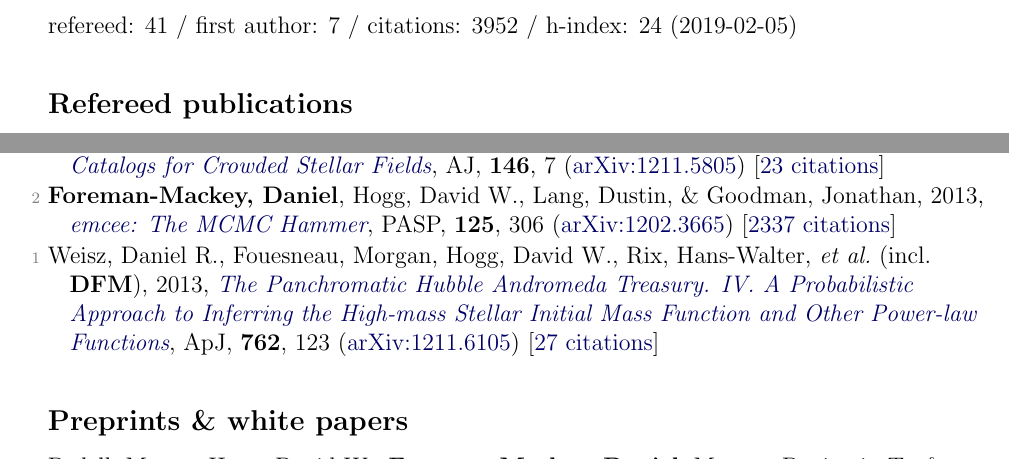
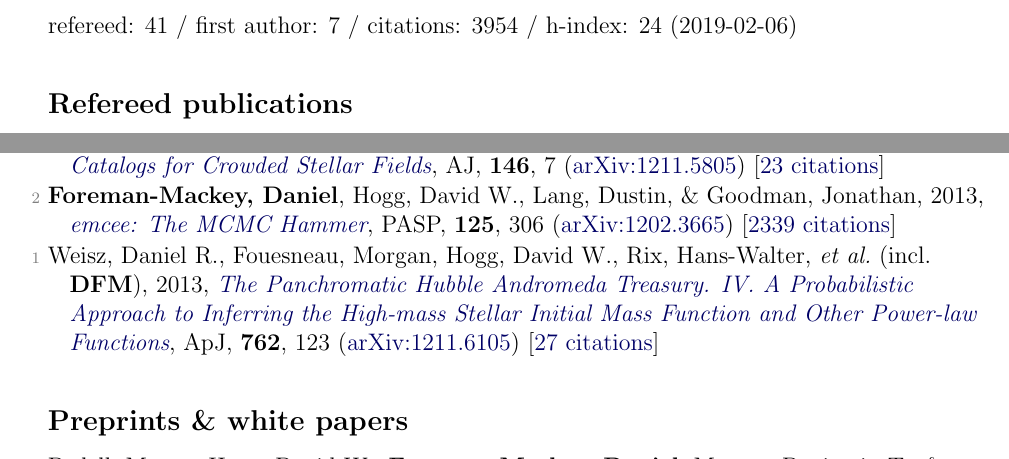
Before and after one commit to dfm/cv, a LaTeX document (pubs.tex, which reads pubs_ref.tex, pubs_summary.tex): two parts of pages 1 and 3 of 4, joined at a grey line, cut so that both start at the same text. Compiled offline with pdfLaTeX.

Commit message:
updating pubs [ci skip]

```diff
--- a/pubs_ref.tex
+++ b/pubs_ref.tex
@@ -76,6 +76,6 @@
 
 \item[{\color{numcolor}\scriptsize3}] Brewer, Brendon J., \textbf{Foreman-Mackey, Daniel}, \& Hogg, David W., 2013, \doi{10.1088/0004-6256/146/1/7}{Probabilistic Catalogs for Crowded Stellar Fields}, \aj, \textbf{146}, 7 (\arxiv{1211.5805}) [\href{http://adsabs.harvard.edu/abs/2013AJ....146....7B}{23 citations}]
 
-\item[{\color{numcolor}\scriptsize2}] \textbf{Foreman-Mackey, Daniel}, Hogg, David W., Lang, Dustin, \& Goodman, Jonathan, 2013, \doi{10.1086/670067}{emcee: The MCMC Hammer}, \pasp, \textbf{125}, 306 (\arxiv{1202.3665}) [\href{http://adsabs.harvard.edu/abs/2013PASP..125..306F}{2337 citations}]
+\item[{\color{numcolor}\scriptsize2}] \textbf{Foreman-Mackey, Daniel}, Hogg, David W., Lang, Dustin, \& Goodman, Jonathan, 2013, \doi{10.1086/670067}{emcee: The MCMC Hammer}, \pasp, \textbf{125}, 306 (\arxiv{1202.3665}) [\href{http://adsabs.harvard.edu/abs/2013PASP..125..306F}{2339 citations}]
 
 \item[{\color{numcolor}\scriptsize1}] Weisz, Daniel R., Fouesneau, Morgan, Hogg, David W., Rix, Hans-Walter, \etal\ (incl.\ \textbf{DFM}), 2013, \doi{10.1088/0004-637X/762/2/123}{The Panchromatic Hubble Andromeda Treasury. IV. A Probabilistic Approach to Inferring the High-mass Stellar Initial Mass Function and Other Power-law Functions}, \apj, \textbf{762}, 123 (\arxiv{1211.6105}) [\href{http://adsabs.harvard.edu/abs/2013ApJ...762..123W}{27 citations}]
--- a/pubs_summary.tex
+++ b/pubs_summary.tex
@@ -1 +1 @@
-refereed: 41 / first author: 7 / citations: 3952 / h-index: 24 (2019-02-05)
+refereed: 41 / first author: 7 / citations: 3954 / h-index: 24 (2019-02-06)
```
Also changed, not shown: pubs_select.tex (+1 -1 lines), 1 other file.
